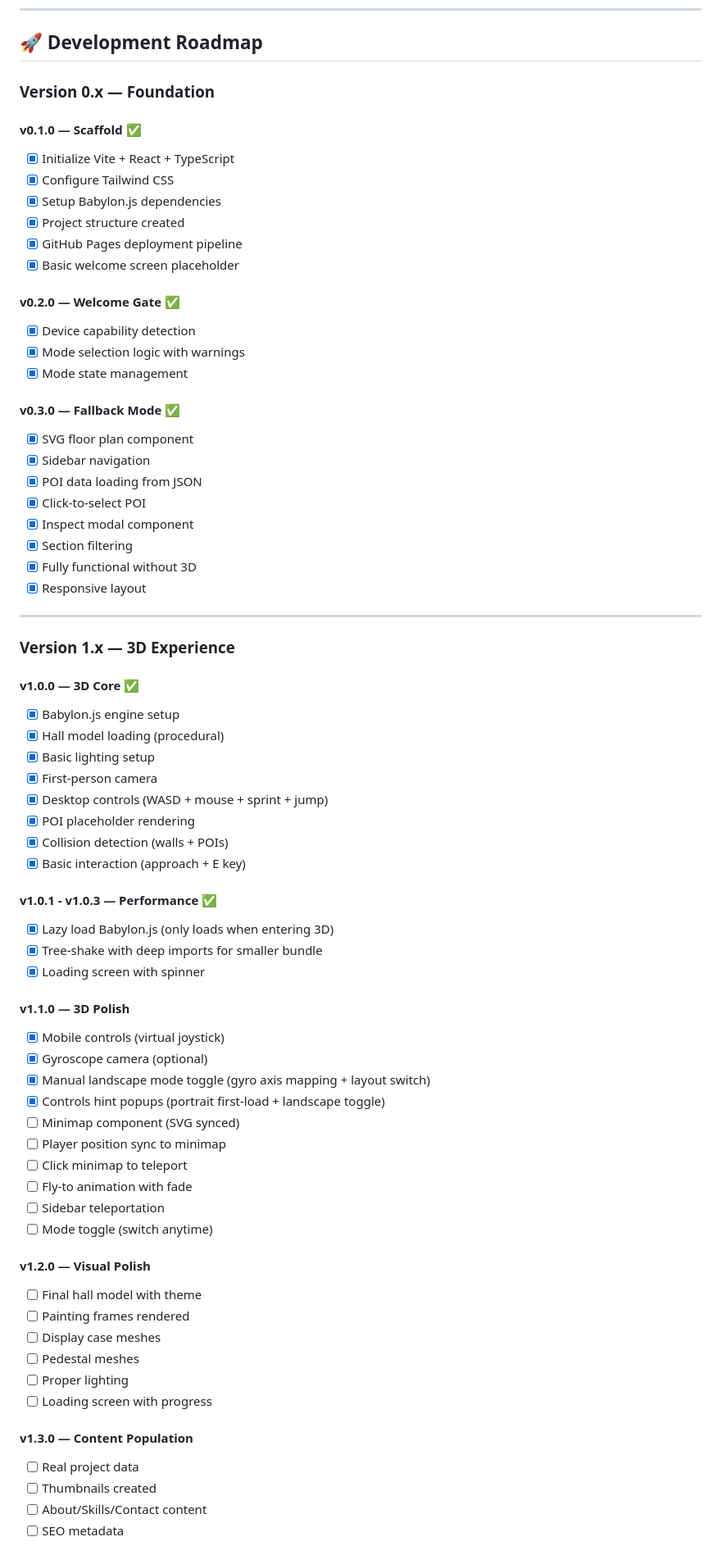
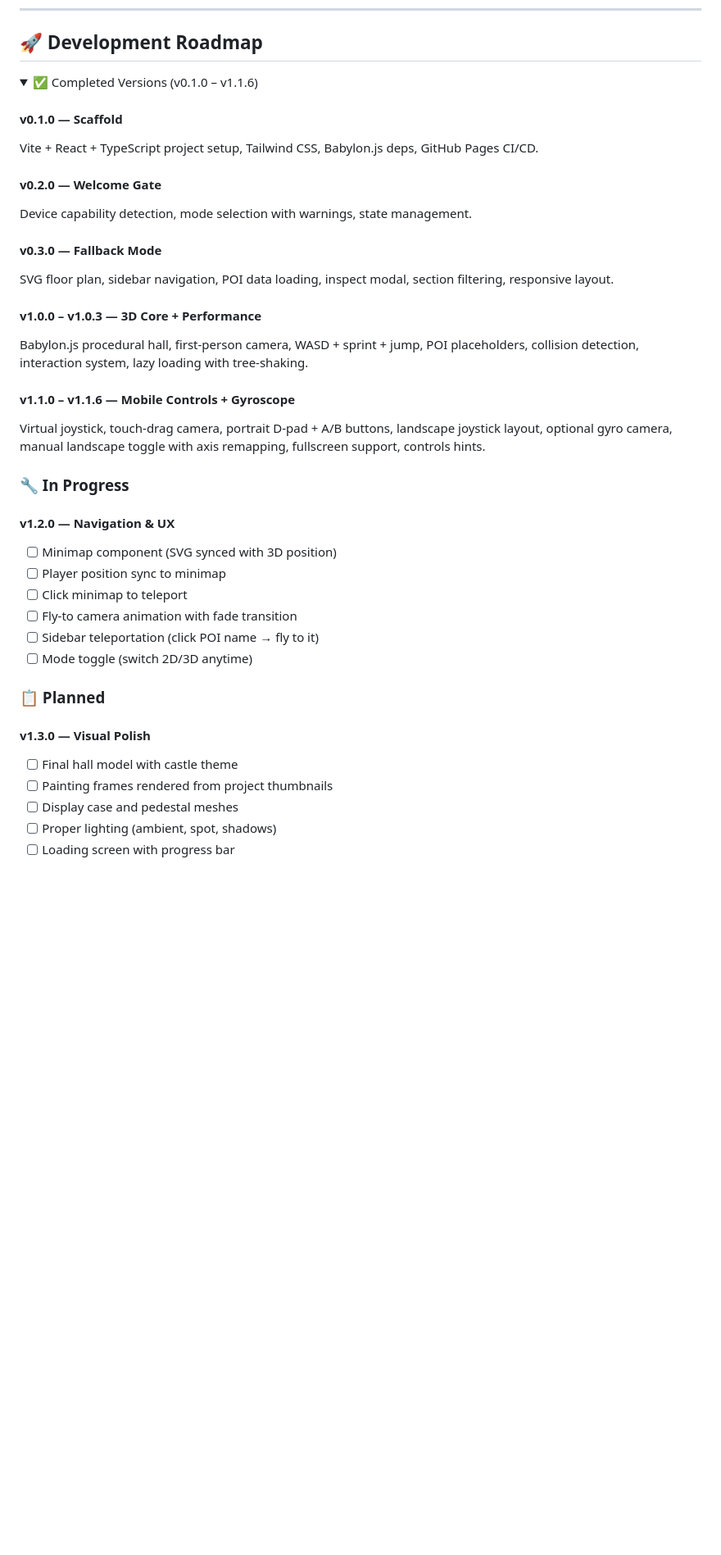
Before and after one commit to Muhammad-Hazimi-Yusri/portfolio-hall, a Markdown page: README.md, the part around one of its changes. Shown at 82% size. Rendered like a GitHub page; folded sections open; blank space fills up the shorter version.

Commit message:
docs: restructure README features (implemented only) and roadmap (in-progress/planned)

```diff
--- a/README.md
+++ b/README.md
@@ -314,73 +321,42 @@ const shouldDefaultToFallback = (): boolean => {
 
 ## 🚀 Development Roadmap
 
-### Version 0.x — Foundation
+<details>
+<summary>✅ Completed Versions (v0.1.0 – v1.1.6)</summary>
 
-#### v0.1.0 — Scaffold ✅
-- [x] Initialize Vite + React + TypeScript
-- [x] Configure Tailwind CSS
-- [x] Setup Babylon.js dependencies
-- [x] Project structure created
-- [x] GitHub Pages deployment pipeline
-- [x] Basic welcome screen placeholder
+#### v0.1.0 — Scaffold
+Vite + React + TypeScript project setup, Tailwind CSS, Babylon.js deps, GitHub Pages CI/CD.
 
-#### v0.2.0 — Welcome Gate ✅
-- [x] Device capability detection
-- [x] Mode selection logic with warnings
-- [x] Mode state management
+#### v0.2.0 — Welcome Gate
+Device capability detection, mode selection with warnings, state management.
 
-#### v0.3.0 — Fallback Mode ✅
-- [x] SVG floor plan component
-- [x] Sidebar navigation
-- [x] POI data loading from JSON
-- [x] Click-to-select POI
-- [x] Inspect modal component
-- [x] Section filtering
-- [x] Fully functional without 3D
-- [x] Responsive layout
+#### v0.3.0 — Fallback Mode
+SVG floor plan, sidebar navigation, POI data loading, inspect modal, section filtering, responsive layout.
 
----
+#### v1.0.0 – v1.0.3 — 3D Core + Performance
+Babylon.js procedural hall, first-person camera, WASD + sprint + jump, POI placeholders, collision detection, interaction system, lazy loading with tree-shaking.
 
-### Version 1.x — 3D Experience
+#### v1.1.0 – v1.1.6 — Mobile Controls + Gyroscope
+Virtual joystick, touch-drag camera, portrait D-pad + A/B buttons, landscape joystick layout, optional gyro camera, manual landscape toggle with axis remapping, fullscreen support, controls hints.
 
-#### v1.0.0 — 3D Core ✅
-- [x] Babylon.js engine setup
-- [x] Hall model loading (procedural)
-- [x] Basic lighting setup
-- [x] First-person camera
-- [x] Desktop controls (WASD + mouse + sprint + jump)
-- [x] POI placeholder rendering
-- [x] Collision detection (walls + POIs)
-- [x] Basic interaction (approach + E key)
+</details>
 
-#### v1.0.1 - v1.0.3 — Performance ✅
-- [x] Lazy load Babylon.js (only loads when entering 3D)
-- [x] Tree-shake with deep imports for smaller bundle
-- [x] Loading screen with spinner
+### 🔧 In Progress
 
-#### v1.1.0 — 3D Polish
-- [x] Mobile controls (virtual joystick)
-- [x] Gyroscope camera (optional)
-- [x] Manual landscape mode toggle (gyro axis mapping + layout switch)
-- [x] Controls hint popups (portrait first-load + landscape toggle)
-- [ ] Minimap component (SVG synced)
+#### v1.2.0 — Navigation & UX
+- [ ] Minimap component (SVG synced with 3D position)
 - [ ] Player position sync to minimap
 - [ ] Click minimap to teleport
-- [ ] Fly-to animation with fade
-- [ ] Sidebar teleportation
-- [ ] Mode toggle (switch anytime)
+- [ ] Fly-to camera animation with fade transition
+- [ ] Sidebar teleportation (click POI name → fly to it)
+- [ ] Mode toggle (switch 2D/3D anytime)
 
-#### v1.2.0 — Visual Polish
-- [ ] Final hall model with theme
-- [ ] Painting frames rendered
-- [ ] Display case meshes
-- [ ] Pedestal meshes
-- [ ] Proper lighting
-- [ ] Loading screen with progress
+### 📋 Planned
 
-#### v1.3.0 — Content Population
-- [ ] Real project data
-- [ ] Thumbnails created
-- [ ] About/Skills/Contact content
-- [ ] SEO metadata
+#### v1.3.0 — Visual Polish
+- [ ] Final hall model with castle theme
+- [ ] Painting frames rendered from project thumbnails
+- [ ] Display case and pedestal meshes
+- [ ] Proper lighting (ambient, spot, shadows)
+- [ ] Loading screen with progress bar
 
```
Also changed, not shown: other parts of README.md (+27 -23 lines).
